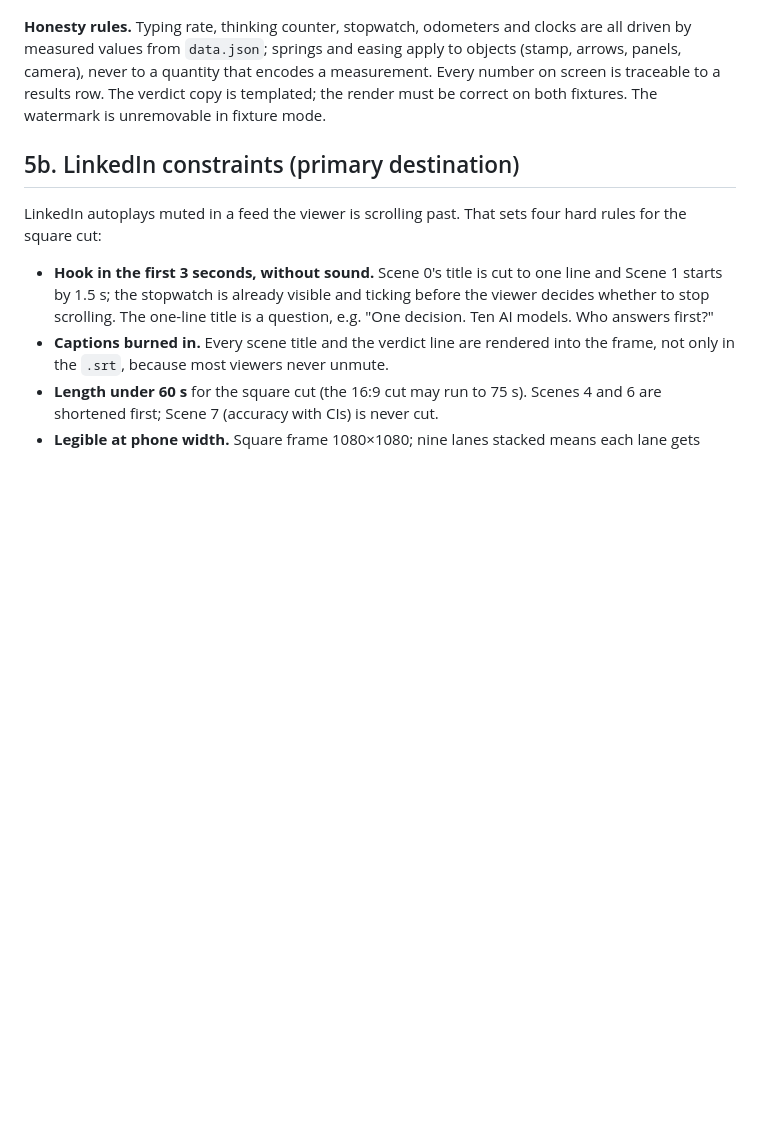
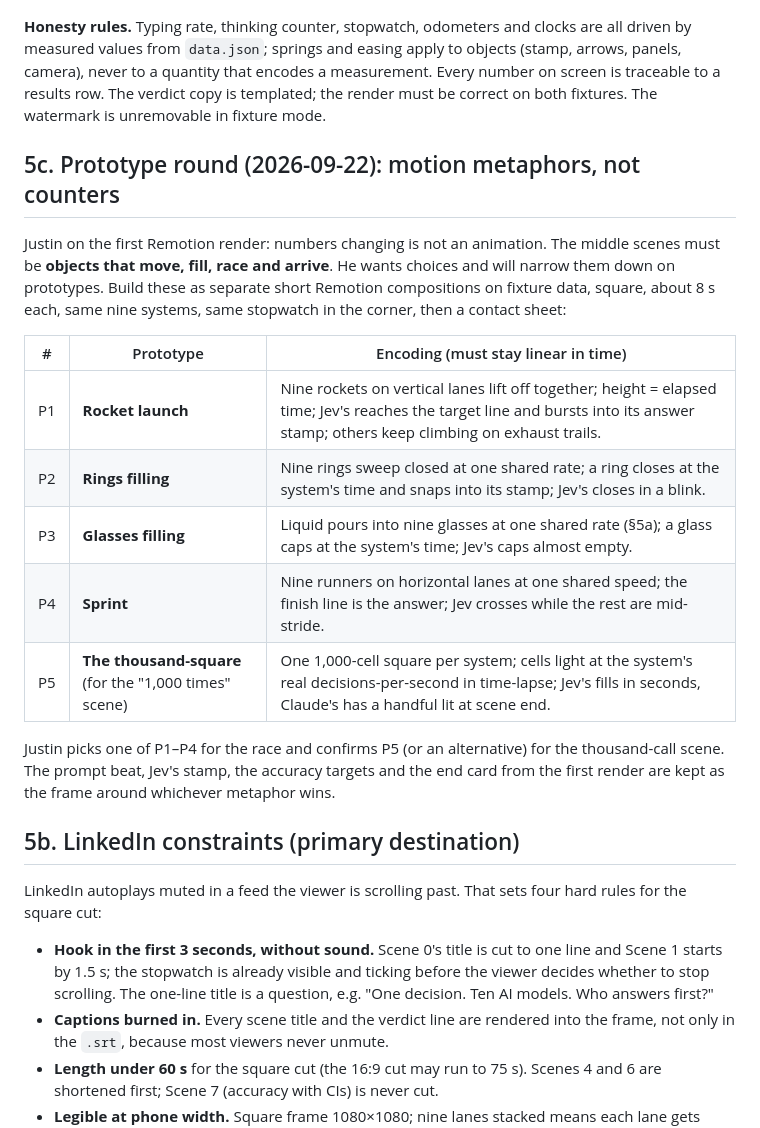
Before and after one commit to JustinDumasCarr/Jev, a Markdown page: ANIMATION-PLAN.md, the part around the change. Rendered like a GitHub page; blank space fills up the shorter version.

Commit message:
Animation: prototype round with five motion metaphors for Justin to choose from
Co-Authored-By: Claude Fable 5.1 <noreply@anthropic.com>

```diff
--- a/ANIMATION-PLAN.md
+++ b/ANIMATION-PLAN.md
@@ -65,6 +65,20 @@ Justin, 2026-09-22: **it has to be Jev against the different Claude models, not
 
 **Honesty rules.** Typing rate, thinking counter, stopwatch, odometers and clocks are all driven by measured values from `data.json`; springs and easing apply to objects (stamp, arrows, panels, camera), never to a quantity that encodes a measurement. Every number on screen is traceable to a results row. The verdict copy is templated; the render must be correct on both fixtures. The watermark is unremovable in fixture mode.
 
+## 5c. Prototype round (2026-09-22): motion metaphors, not counters
+
+Justin on the first Remotion render: numbers changing is not an animation. The middle scenes must be **objects that move, fill, race and arrive**. He wants choices and will narrow them down on prototypes. Build these as separate short Remotion compositions on fixture data, square, about 8 s each, same nine systems, same stopwatch in the corner, then a contact sheet:
+
+| # | Prototype | Encoding (must stay linear in time) |
+|---|---|---|
+| P1 | **Rocket launch** | Nine rockets on vertical lanes lift off together; height = elapsed time; Jev's reaches the target line and bursts into its answer stamp; others keep climbing on exhaust trails. |
+| P2 | **Rings filling** | Nine rings sweep closed at one shared rate; a ring closes at the system's time and snaps into its stamp; Jev's closes in a blink. |
+| P3 | **Glasses filling** | Liquid pours into nine glasses at one shared rate (§5a); a glass caps at the system's time; Jev's caps almost empty. |
+| P4 | **Sprint** | Nine runners on horizontal lanes at one shared speed; the finish line is the answer; Jev crosses while the rest are mid-stride. |
+| P5 | **The thousand-square** (for the "1,000 times" scene) | One 1,000-cell square per system; cells light at the system's real decisions-per-second in time-lapse; Jev's fills in seconds, Claude's has a handful lit at scene end. |
+
+Justin picks one of P1–P4 for the race and confirms P5 (or an alternative) for the thousand-call scene. The prompt beat, Jev's stamp, the accuracy targets and the end card from the first render are kept as the frame around whichever metaphor wins.
+
 ## 5b. LinkedIn constraints (primary destination)
 
 LinkedIn autoplays muted in a feed the viewer is scrolling past. That sets four hard rules for the square cut:
```
